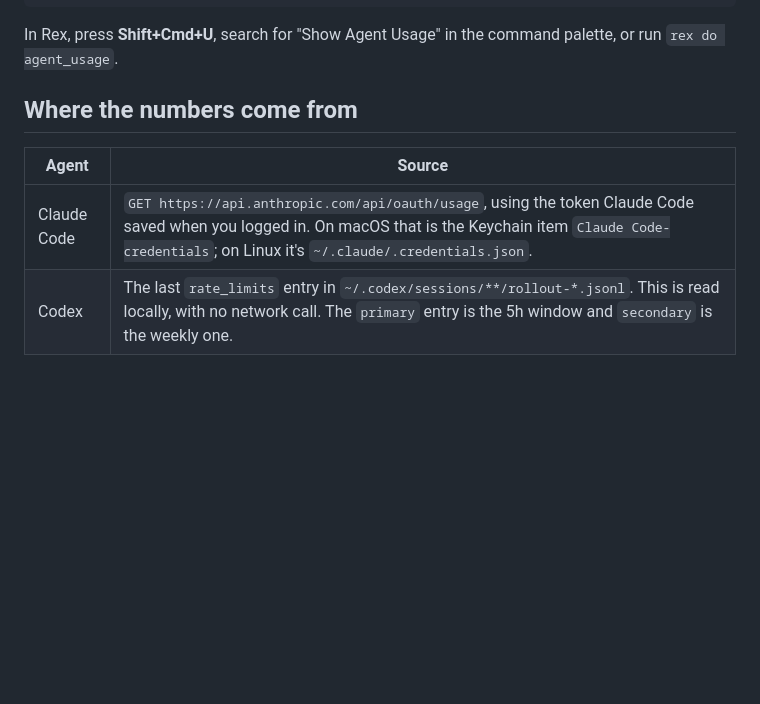
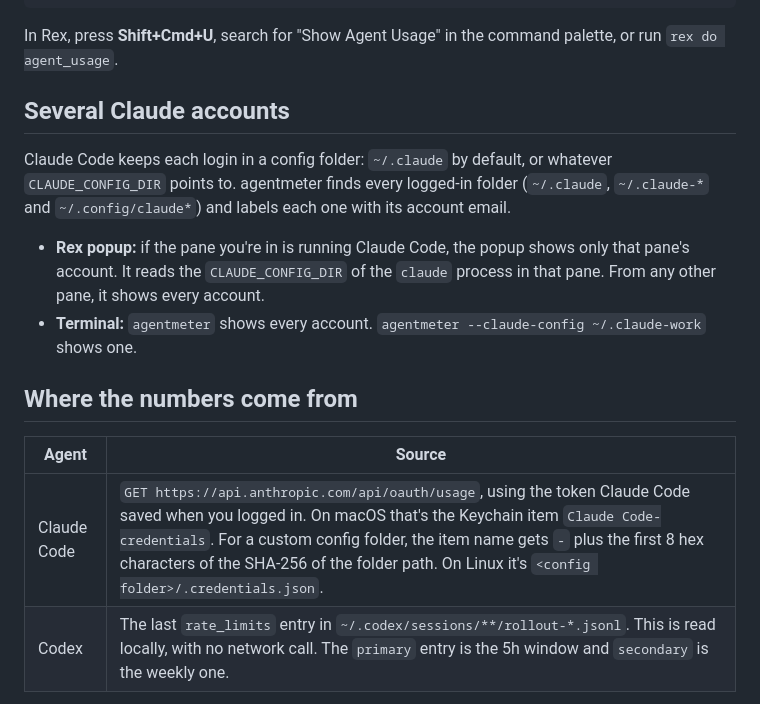
Before and after one commit to SaeedNoshadi89/agentmeter, a Markdown page: README.md, the part around one of its changes. GitHub-like rendering; blank space fills up the shorter version.

````diff
--- a/README.md
+++ b/README.md
@@ -45,12 +48,19 @@ agentmeter --popup   # print, then wait for a key (used by the Rex popup)
 ```
 
 In Rex, press **Shift+Cmd+U**, search for "Show Agent Usage" in the command palette, or run `rex do agent_usage`.
+
+## Several Claude accounts
+
+Claude Code keeps each login in a config folder: `~/.claude` by default, or whatever `CLAUDE_CONFIG_DIR` points to. agentmeter finds every logged-in folder (`~/.claude`, `~/.claude-*` and `~/.config/claude*`) and labels each one with its account email.
+
+- **Rex popup:** if the pane you're in is running Claude Code, the popup shows only that pane's account. It reads the `CLAUDE_CONFIG_DIR` of the `claude` process in that pane. From any other pane, it shows every account.
+- **Terminal:** `agentmeter` shows every account. `agentmeter --claude-config ~/.claude-work` shows one.
 
 ## Where the numbers come from
 
 | Agent | Source |
 | --- | --- |
-| Claude Code | `GET https://api.anthropic.com/api/oauth/usage`, using the token Claude Code saved when you logged in. On macOS that is the Keychain item `Claude Code-credentials`; on Linux it's `~/.claude/.credentials.json`. |
+| Claude Code | `GET https://api.anthropic.com/api/oauth/usage`, using the token Claude Code saved when you logged in. On macOS that's the Keychain item `Claude Code-credentials`. For a custom config folder, the item name gets `-` plus the first 8 hex characters of the SHA-256 of the folder path. On Linux it's `<config folder>/.credentials.json`. |
 | Codex | The last `rate_limits` entry in `~/.codex/sessions/**/rollout-*.jsonl`. This is read locally, with no network call. The `primary` entry is the 5h window and `secondary` is the weekly one. |
 
 Notes:
````
Also changed, not shown: other parts of README.md (+19 -16 lines), docs/screenshot.png (added), 3 other files.
